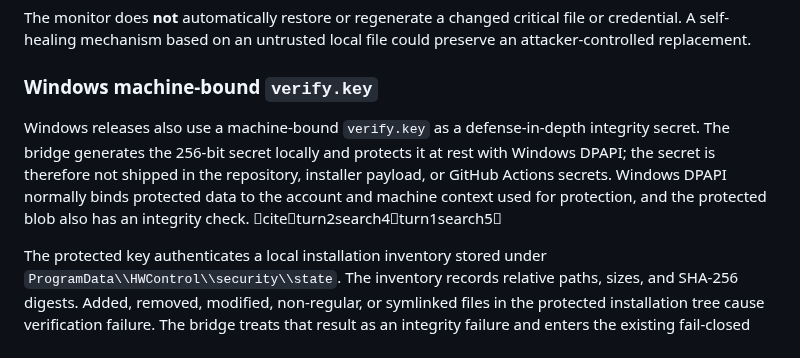
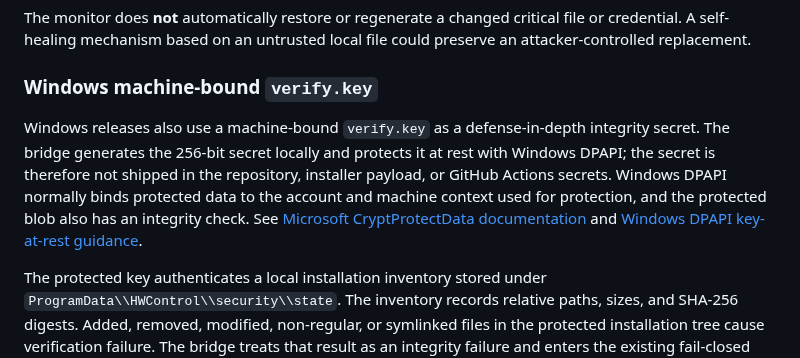
Before and after one commit to lordkeremello45/HWcontrol2.0, a Markdown page: SECURITY.md, the part around the change. Rendered like a GitHub page.

Commit message:
docs: use repository-native DPAPI references

```diff
--- a/SECURITY.md
+++ b/SECURITY.md
@@ -65,7 +65,7 @@ The monitor does **not** automatically restore or regenerate a changed critical
 
 ### Windows machine-bound `verify.key`
 
-Windows releases also use a machine-bound `verify.key` as a defense-in-depth integrity secret. The bridge generates the 256-bit secret locally and protects it at rest with Windows DPAPI; the secret is therefore not shipped in the repository, installer payload, or GitHub Actions secrets. Windows DPAPI normally binds protected data to the account and machine context used for protection, and the protected blob also has an integrity check. citeturn2search4turn1search5
+Windows releases also use a machine-bound `verify.key` as a defense-in-depth integrity secret. The bridge generates the 256-bit secret locally and protects it at rest with Windows DPAPI; the secret is therefore not shipped in the repository, installer payload, or GitHub Actions secrets. Windows DPAPI normally binds protected data to the account and machine context used for protection, and the protected blob also has an integrity check. See [Microsoft CryptProtectData documentation](https://learn.microsoft.com/en-us/windows/win32/api/dpapi/nf-dpapi-cryptprotectdata) and [Windows DPAPI key-at-rest guidance](https://learn.microsoft.com/en-us/aspnet/core/security/data-protection/implementation/key-encryption-at-rest).
 
 The protected key authenticates a local installation inventory stored under `ProgramData\\HWControl\\security\\state`. The inventory records relative paths, sizes, and SHA-256 digests. Added, removed, modified, non-regular, or symlinked files in the protected installation tree cause verification failure. The bridge treats that result as an integrity failure and enters the existing fail-closed path; SPARK remains the security-policy authority rather than becoming a filesystem scanner.
 
```
